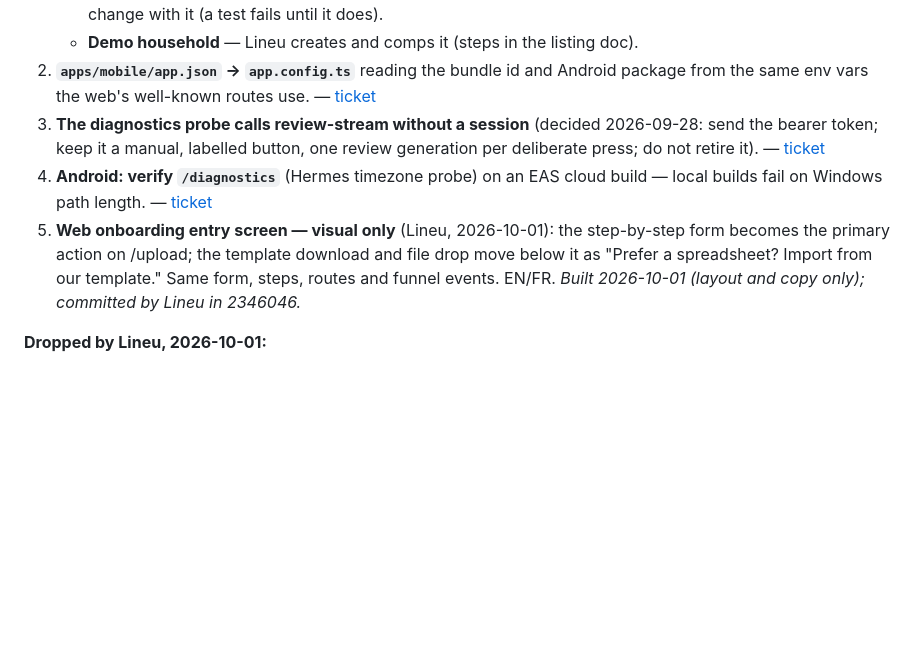
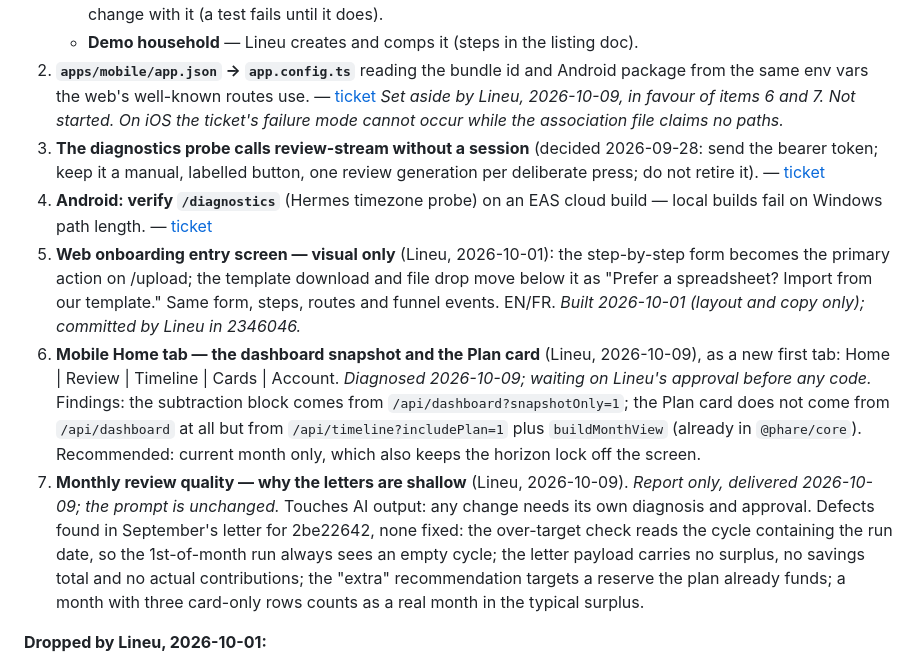
Before and after one commit to lineuPrompt/phare, a Markdown page: docs/BACKLOG.md, the part around the change. Rendered like a GitHub page; blank space fills up the shorter version.

Commit message:
update backlog

```diff
--- a/docs/BACKLOG.md
+++ b/docs/BACKLOG.md
@@ -43,6 +43,9 @@ first — iOS App Store submission. Every web functionality item is FROZEN
 2. **`apps/mobile/app.json` → `app.config.ts`** reading the bundle id and
    Android package from the same env vars the web's well-known routes use. —
    [ticket](tickets/mobile-app-config-from-env.md)
+   *Set aside by Lineu, 2026-10-09, in favour of items 6 and 7. Not
+   started. On iOS the ticket's failure mode cannot occur while the
+   association file claims no paths.*
 3. **The diagnostics probe calls review-stream without a session**
    (decided 2026-09-28: send the bearer token; keep it a manual, labelled
    button, one review generation per deliberate press; do not retire it). —
@@ -55,6 +58,23 @@ first — iOS App Store submission. Every web functionality item is FROZEN
    download and file drop move below it as "Prefer a spreadsheet? Import
    from our template." Same form, steps, routes and funnel events. EN/FR.
    *Built 2026-10-01 (layout and copy only); committed by Lineu in 2346046.*
+6. **Mobile Home tab — the dashboard snapshot and the Plan card** (Lineu,
+   2026-10-09), as a new first tab: Home | Review | Timeline | Cards |
+   Account. *Diagnosed 2026-10-09; waiting on Lineu's approval before any
+   code.* Findings: the subtraction block comes from
+   `/api/dashboard?snapshotOnly=1`; the Plan card does not come from
+   `/api/dashboard` at all but from `/api/timeline?includePlan=1` plus
+   `buildMonthView` (already in `@phare/core`). Recommended: current month
+   only, which also keeps the horizon lock off the screen.
+7. **Monthly review quality — why the letters are shallow** (Lineu,
+   2026-10-09). *Report only, delivered 2026-10-09; the prompt is
+   unchanged.* Touches AI output: any change needs its own diagnosis and
+   approval. Defects found in September's letter for 2be22642, none fixed:
+   the over-target check reads the cycle containing the run date, so the
+   1st-of-month run always sees an empty cycle; the letter payload carries
+   no surplus, no savings total and no actual contributions; the "extra"
+   recommendation targets a reserve the plan already funds; a month with
+   three card-only rows counts as a real month in the typical surplus.
 
 **Dropped by Lineu, 2026-10-01:**
 
```
Also changed, not shown: docs/tickets/mobile-gate-logs-review-view.md (added, +35 -0 lines).
